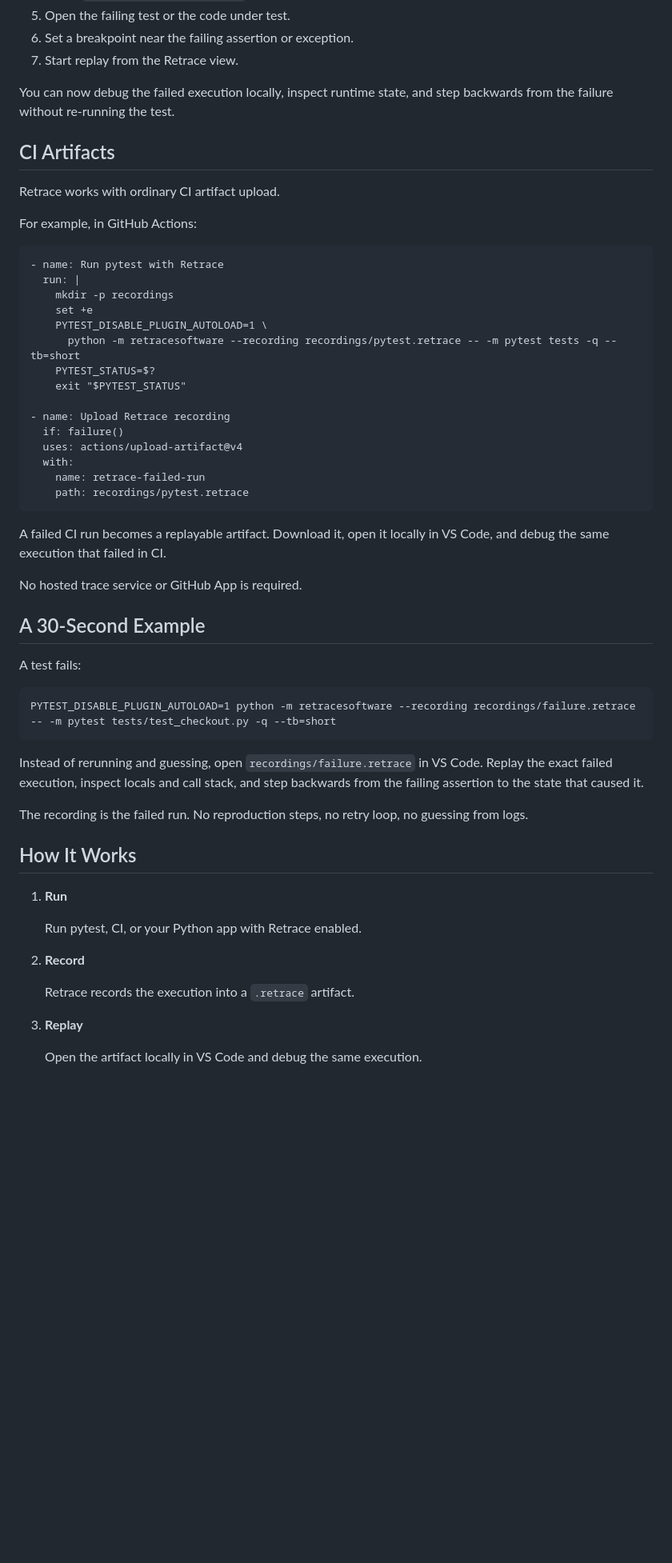
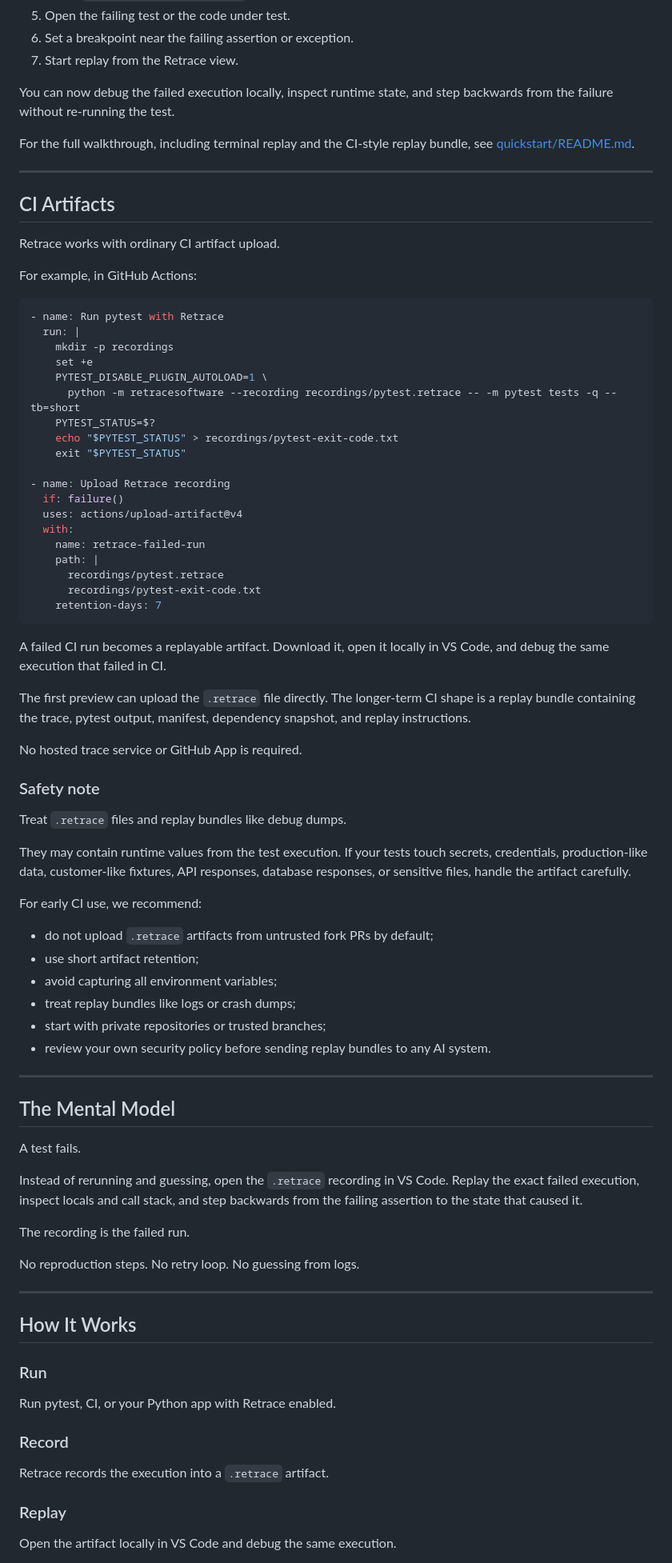
Before and after one commit to retracesoftware/retracesoftware, a Markdown page: README.md, the part around one of its changes. Shown at 80% size. GitHub-like rendering; blank space fills up the shorter version.

````diff
--- a/README.md
+++ b/README.md
@@ -57,53 +74,84 @@ Then:
 
 You can now debug the failed execution locally, inspect runtime state, and step backwards from the failure without re-running the test.
 
+For the full walkthrough, including terminal replay and the CI-style replay bundle, see [quickstart/README.md](quickstart/README.md).
+
+---
+
 ## CI Artifacts
 
 Retrace works with ordinary CI artifact upload.
 
 For example, in GitHub Actions:
 
-    - name: Run pytest with Retrace
-      run: |
-        mkdir -p recordings
-        set +e
-        PYTEST_DISABLE_PLUGIN_AUTOLOAD=1 \
-          python -m retracesoftware --recording recordings/pytest.retrace -- -m pytest tests -q --tb=short
-        PYTEST_STATUS=$?
-        exit "$PYTEST_STATUS"
+```yaml
+- name: Run pytest with Retrace
+  run: |
+    mkdir -p recordings
+    set +e
+    PYTEST_DISABLE_PLUGIN_AUTOLOAD=1 \
+      python -m retracesoftware --recording recordings/pytest.retrace -- -m pytest tests -q --tb=short
+    PYTEST_STATUS=$?
+    echo "$PYTEST_STATUS" > recordings/pytest-exit-code.txt
+    exit "$PYTEST_STATUS"
 
-    - name: Upload Retrace recording
-      if: failure()
-      uses: actions/upload-artifact@v4
-      with:
-        name: retrace-failed-run
-        path: recordings/pytest.retrace
+- name: Upload Retrace recording
+  if: failure()
+  uses: actions/upload-artifact@v4
+  with:
+    name: retrace-failed-run
+    path: |
+      recordings/pytest.retrace
+      recordings/pytest-exit-code.txt
+    retention-days: 7
+```
 
 A failed CI run becomes a replayable artifact. Download it, open it locally in VS Code, and debug the same execution that failed in CI.
 
+The first preview can upload the `.retrace` file directly. The longer-term CI shape is a replay bundle containing the trace, pytest output, manifest, dependency snapshot, and replay instructions.
+
 No hosted trace service or GitHub App is required.
 
-## A 30-Second Example
+### Safety note
 
-A test fails:
+Treat `.retrace` files and replay bundles like debug dumps.
 
-    PYTEST_DISABLE_PLUGIN_AUTOLOAD=1 python -m retracesoftware --recording recordings/failure.retrace -- -m pytest tests/test_checkout.py -q --tb=short
+They may contain runtime values from the test execution. If your tests touch secrets, credentials, production-like data, customer-like fixtures, API responses, database responses, or sensitive files, handle the artifact carefully.
 
-Instead of rerunning and guessing, open `recordings/failure.retrace` in VS Code. Replay the exact failed execution, inspect locals and call stack, and step backwards from the failing assertion to the state that caused it.
+For early CI use, we recommend:
 
-The recording is the failed run. No reproduction steps, no retry loop, no guessing from logs.
+- do not upload `.retrace` artifacts from untrusted fork PRs by default;
+- use short artifact retention;
+- avoid capturing all environment variables;
+- treat replay bundles like logs or crash dumps;
+- start with private repositories or trusted branches;
+- review your own security policy before sending replay bundles to any AI system.
+
+---
+
+## The Mental Model
+
+A test fails.
+
+Instead of rerunning and guessing, open the `.retrace` recording in VS Code. Replay the exact failed execution, inspect locals and call stack, and step backwards from the failing assertion to the state that caused it.
+
+The recording is the failed run.
+
+No reproduction steps. No retry loop. No guessing from logs.
+
+---
 
 ## How It Works
 
-1. **Run**
+### Run
 
-   Run pytest, CI, or your Python app with Retrace enabled.
+Run pytest, CI, or your Python app with Retrace enabled.
 
-2. **Record**
+### Record
 
-   Retrace records the execution into a `.retrace` artifact.
+Retrace records the execution into a `.retrace` artifact.
 
-3. **Replay**
+### Replay
 
-   Open the artifact locally in VS Code and debug the same execution.
+Open the artifact locally in VS Code and debug the same execution.
 
````
Also changed, not shown: other parts of README.md (+152 -113 lines).
